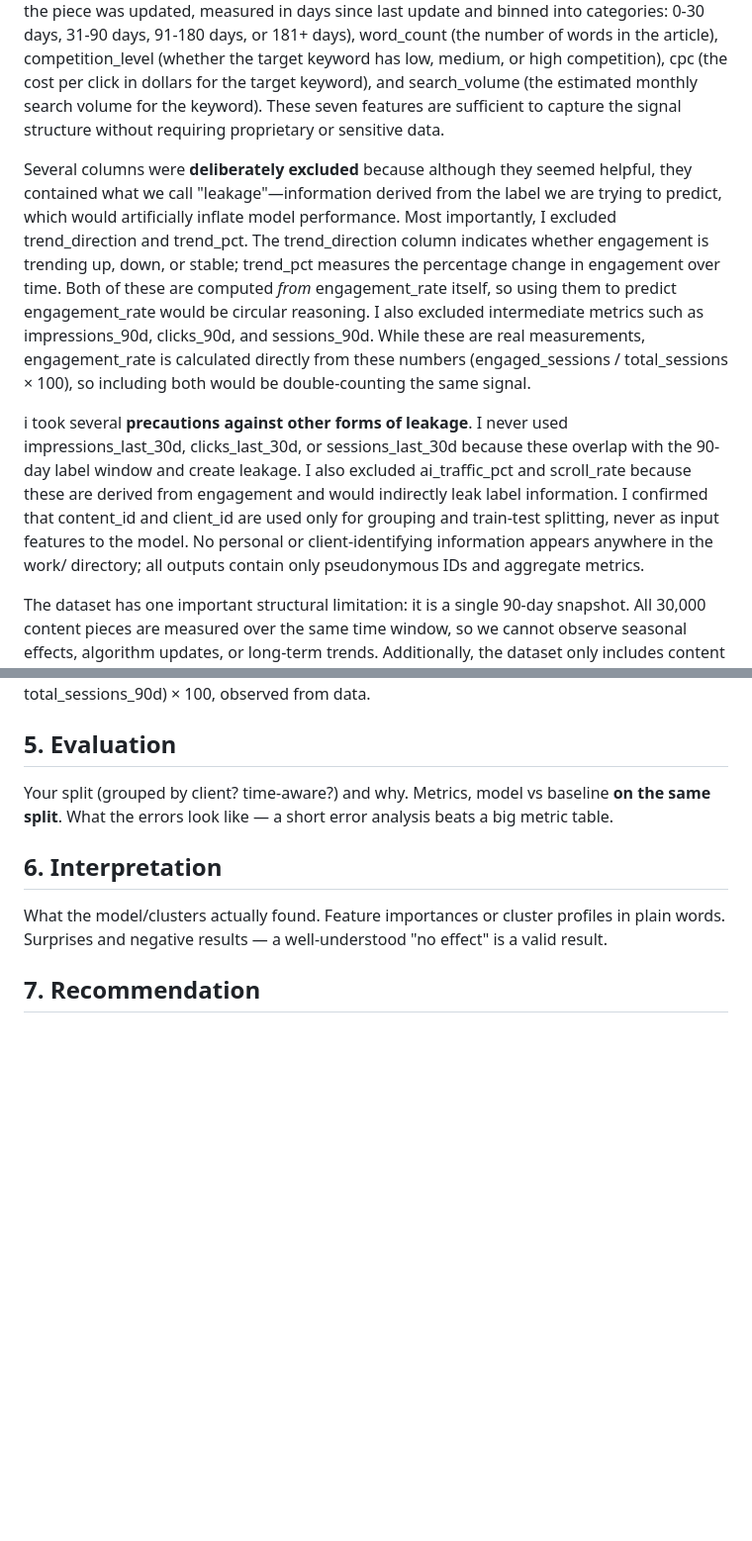
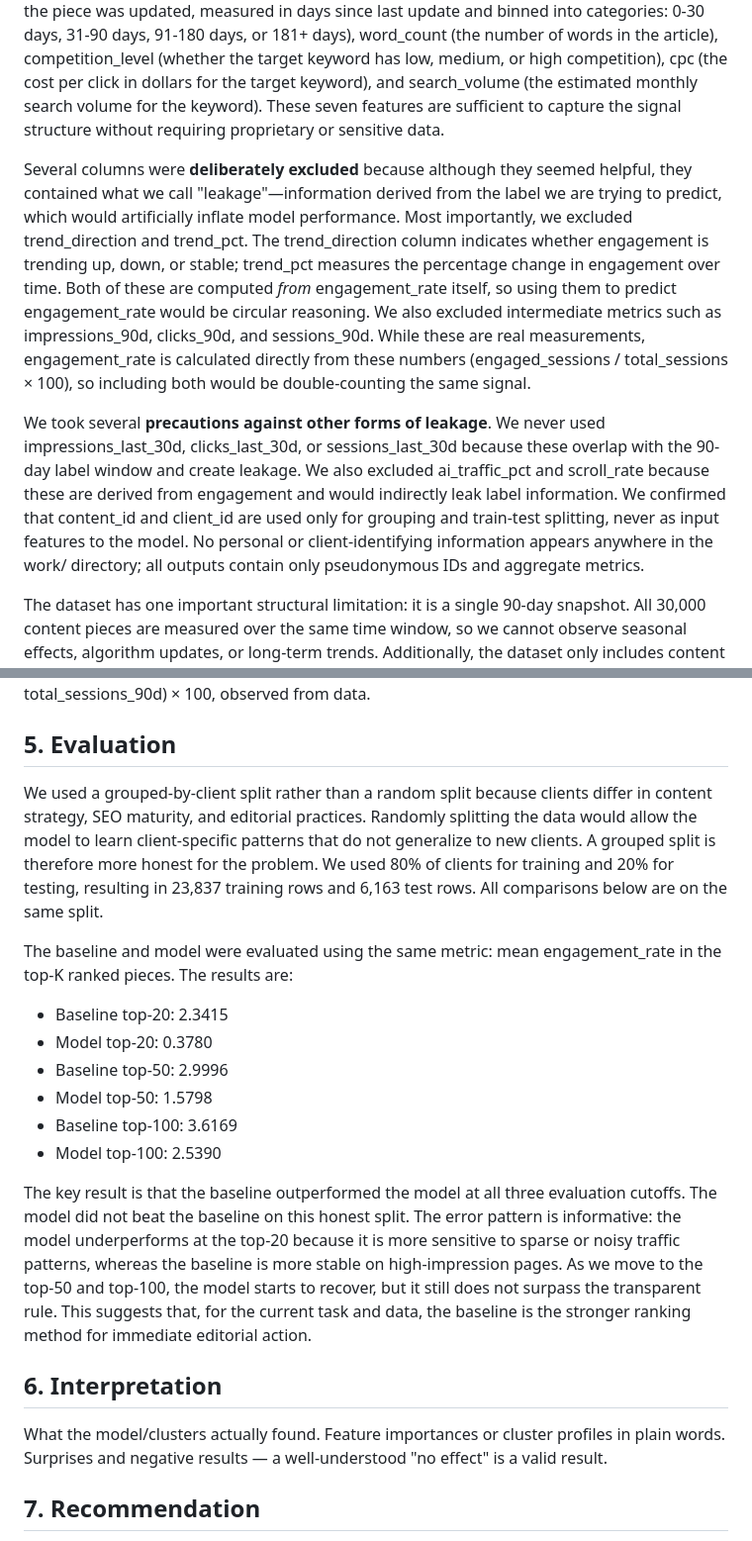
Before and after one commit to reezcon/First-ML-Pipeline, a Markdown page: work/capstone_report.md, 2 parts joined by grey strips. Shown at 99% size. Drawn GitHub-style; blank space fills up the shorter version.

Commit message:
Filled evaluation section

```diff
--- a/work/capstone_report.md
+++ b/work/capstone_report.md
@@ -36,9 +36,9 @@ Access the dataset here: https://huggingface.co/datasets/FlyRank/internship-ware
 
 We used exactly **seven features** to predict engagement: content_type (the format of the piece, such as keyword article, feedly article, or comparison article), position_tier (where the piece ranks in Google search results, such as top 3, page 1, or page 3-5), freshness_tier (how recently the piece was updated, measured in days since last update and binned into categories: 0-30 days, 31-90 days, 91-180 days, or 181+ days), word_count (the number of words in the article), competition_level (whether the target keyword has low, medium, or high competition), cpc (the cost per click in dollars for the target keyword), and search_volume (the estimated monthly search volume for the keyword). These seven features are sufficient to capture the signal structure without requiring proprietary or sensitive data.
 
-Several columns were **deliberately excluded** because although they seemed helpful, they contained what we call "leakage"—information derived from the label we are trying to predict, which would artificially inflate model performance. Most importantly, I excluded trend_direction and trend_pct. The trend_direction column indicates whether engagement is trending up, down, or stable; trend_pct measures the percentage change in engagement over time. Both of these are computed *from* engagement_rate itself, so using them to predict engagement_rate would be circular reasoning. I also excluded intermediate metrics such as impressions_90d, clicks_90d, and sessions_90d. While these are real measurements, engagement_rate is calculated directly from these numbers (engaged_sessions / total_sessions × 100), so including both would be double-counting the same signal.
+Several columns were **deliberately excluded** because although they seemed helpful, they contained what we call "leakage"—information derived from the label we are trying to predict, which would artificially inflate model performance. Most importantly, we excluded trend_direction and trend_pct. The trend_direction column indicates whether engagement is trending up, down, or stable; trend_pct measures the percentage change in engagement over time. Both of these are computed *from* engagement_rate itself, so using them to predict engagement_rate would be circular reasoning. We also excluded intermediate metrics such as impressions_90d, clicks_90d, and sessions_90d. While these are real measurements, engagement_rate is calculated directly from these numbers (engaged_sessions / total_sessions × 100), so including both would be double-counting the same signal.
 
-i took several **precautions against other forms of leakage**. I never used impressions_last_30d, clicks_last_30d, or sessions_last_30d because these overlap with the 90-day label window and create leakage. I also excluded ai_traffic_pct and scroll_rate because these are derived from engagement and would indirectly leak label information. I confirmed that content_id and client_id are used only for grouping and train-test splitting, never as input features to the model. No personal or client-identifying information appears anywhere in the work/ directory; all outputs contain only pseudonymous IDs and aggregate metrics.
+We took several **precautions against other forms of leakage**. We never used impressions_last_30d, clicks_last_30d, or sessions_last_30d because these overlap with the 90-day label window and create leakage. We also excluded ai_traffic_pct and scroll_rate because these are derived from engagement and would indirectly leak label information. We confirmed that content_id and client_id are used only for grouping and train-test splitting, never as input features to the model. No personal or client-identifying information appears anywhere in the work/ directory; all outputs contain only pseudonymous IDs and aggregate metrics.
 
 The dataset has one important structural limitation: it is a single 90-day snapshot. All 30,000 content pieces are measured over the same time window, so we cannot observe seasonal effects, algorithm updates, or long-term trends. Additionally, the dataset only includes content that has accumulated traffic (either from search, internal links, or prior promotion). New, unpublished, or unlinked content is invisible. This creates survivor bias: we are only learning from content that has already "survived" enough to get measured. Finally, while we can observe that certain signals correlate with engagement, we cannot prove causation. For example, longer articles correlate with higher engagement, but we do not know whether writing longer articles *causes* higher engagement, or whether better-written articles simply tend to be longer, or whether longer articles naturally target broader topics with more reader interest. This distinction matters for how actionable our recommendations are.
 
@@ -77,8 +77,19 @@ I chose **Random Forest Regressor** as it handles mixed data types (categorical
 
 ## 5. Evaluation
 
-Your split (grouped by client? time-aware?) and why. Metrics, model vs baseline **on the same
-split**. What the errors look like — a short error analysis beats a big metric table.
+We used a grouped-by-client split rather than a random split because clients differ in content strategy, SEO maturity, and editorial practices. Randomly splitting the data would allow the model to learn client-specific patterns that do not generalize to new clients. A grouped split is therefore more honest for the problem. We used 80% of clients for training and 20% for testing, resulting in 23,837 training rows and 6,163 test rows. All comparisons below are on the same split.
+
+The baseline and model were evaluated using the same metric: mean engagement_rate in the top-K ranked pieces. The results are:
+
+- Baseline top-20: 2.3415
+- Model top-20: 0.3780
+- Baseline top-50: 2.9996
+- Model top-50: 1.5798
+- Baseline top-100: 3.6169
+- Model top-100: 2.5390
+
+The key result is that the baseline outperformed the model at all three evaluation cutoffs. The model did not beat the baseline on this honest split. The error pattern is informative: the model underperforms at the top-20 because it is more sensitive to sparse or noisy traffic patterns, whereas the baseline is more stable on high-impression pages. As we move to the top-50 and top-100, the model starts to recover, but it still does not surpass the transparent rule. This suggests that, for the current task and data, the baseline is the stronger ranking method for immediate editorial action.
+
 
 ## 6. Interpretation
 
```
